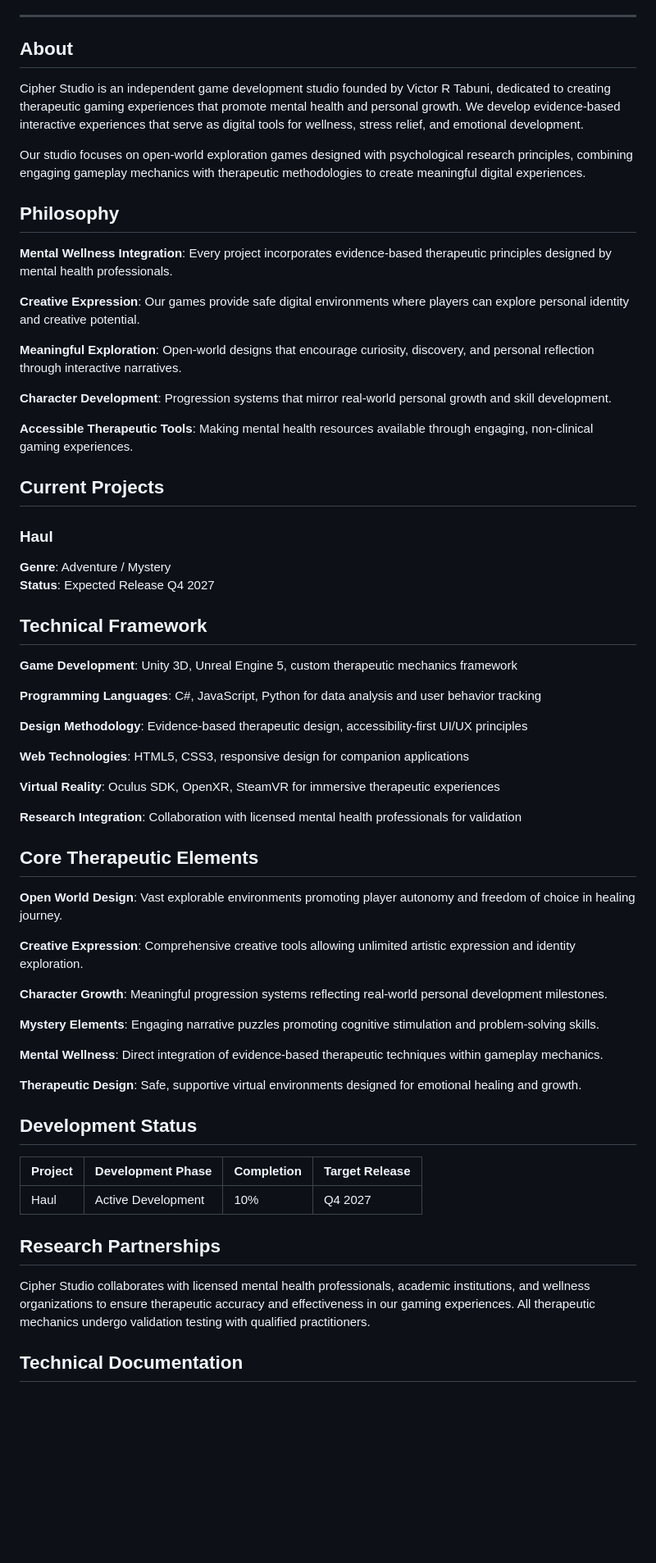
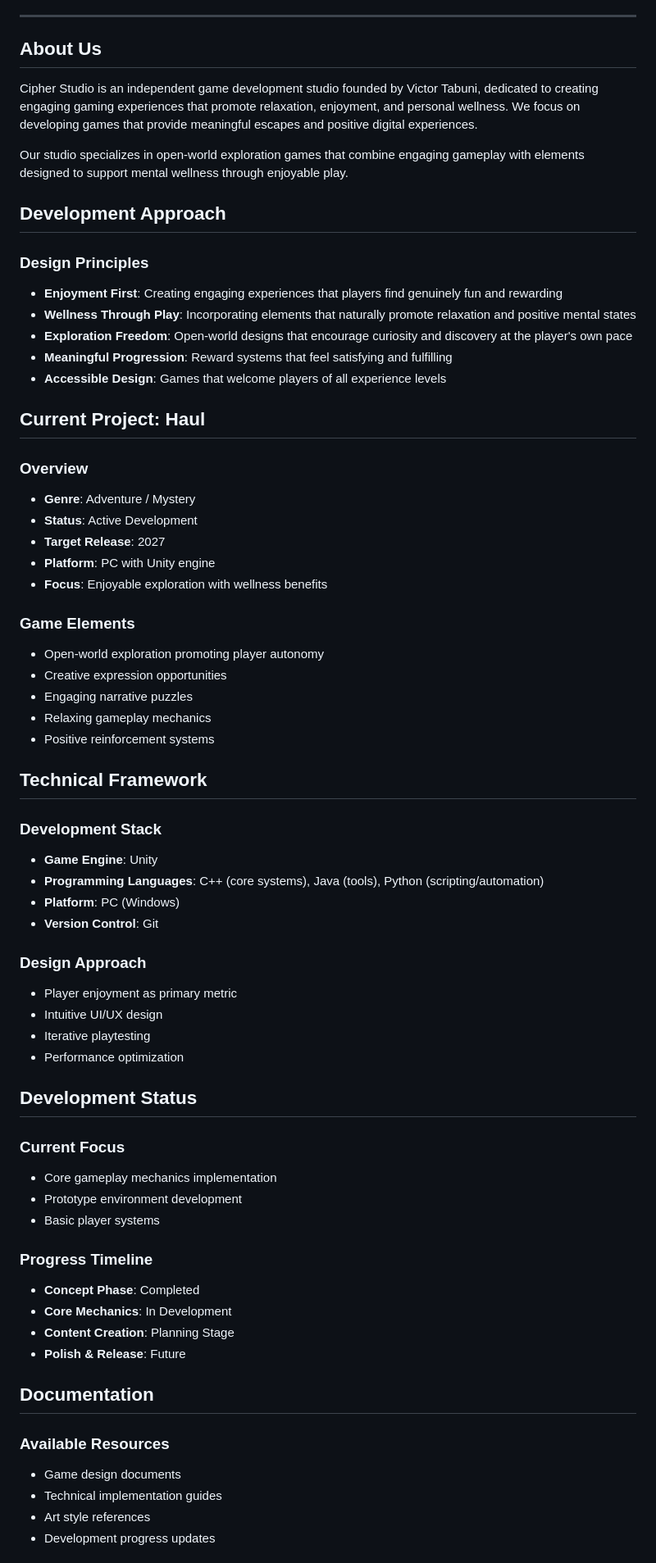
Before and after one commit to rfldn0/Cipher_Studio, a Markdown page: README.md, the part around the change printed below. Shown: that part at 82% size. Drawn GitHub-style; blank space fills up the shorter version.

```diff
--- a/README.md
+++ b/README.md
@@ -4,67 +6,70 @@
 
 ---
 
-## About
+## About Us
 
-Cipher Studio is an independent game development studio founded by Victor R Tabuni, dedicated to creating therapeutic gaming experiences that promote mental health and personal growth. We develop evidence-based interactive experiences that serve as digital tools for wellness, stress relief, and emotional development.
+Cipher Studio is an independent game development studio founded by Victor Tabuni, dedicated to creating engaging gaming experiences that promote relaxation, enjoyment, and personal wellness. We focus on developing games that provide meaningful escapes and positive digital experiences.
 
-Our studio focuses on open-world exploration games designed with psychological research principles, combining engaging gameplay mechanics with therapeutic methodologies to create meaningful digital experiences.
+Our studio specializes in open-world exploration games that combine engaging gameplay with elements designed to support mental wellness through enjoyable play.
 
-## Philosophy
+## Development Approach
 
-**Mental Wellness Integration**: Every project incorporates evidence-based therapeutic principles designed by mental health professionals.
+### Design Principles
 
-**Creative Expression**: Our games provide safe digital environments where players can explore personal identity and creative potential.
+- **Enjoyment First**: Creating engaging experiences that players find genuinely fun and rewarding
+- **Wellness Through Play**: Incorporating elements that naturally promote relaxation and positive mental states
+- **Exploration Freedom**: Open-world designs that encourage curiosity and discovery at the player's own pace
+- **Meaningful Progression**: Reward systems that feel satisfying and fulfilling
+- **Accessible Design**: Games that welcome players of all experience levels
 
-**Meaningful Exploration**: Open-world designs that encourage curiosity, discovery, and personal reflection through interactive narratives.
+## Current Project: Haul
 
-**Character Development**: Progression systems that mirror real-world personal growth and skill development.
+### Overview
+- **Genre**: Adventure / Mystery
+- **Status**: Active Development
+- **Target Release**: 2027
+- **Platform**: PC with Unity engine
+- **Focus**: Enjoyable exploration with wellness benefits
 
-**Accessible Therapeutic Tools**: Making mental health resources available through engaging, non-clinical gaming experiences.
-
-## Current Projects
-
-### Haul
-**Genre**: Adventure / Mystery
-**Status**: Expected Release Q4 2027
+### Game Elements
+- Open-world exploration promoting player autonomy
+- Creative expression opportunities
+- Engaging narrative puzzles
+- Relaxing gameplay mechanics
+- Positive reinforcement systems
 
 ## Technical Framework
 
-**Game Development**: Unity 3D, Unreal Engine 5, custom therapeutic mechanics framework
+### Development Stack
+- **Game Engine**: Unity
+- **Programming Languages**: C++ (core systems), Java (tools), Python (scripting/automation)
+- **Platform**: PC (Windows)
+- **Version Control**: Git
 
-**Programming Languages**: C#, JavaScript, Python for data analysis and user behavior tracking
-
-**Design Methodology**: Evidence-based therapeutic design, accessibility-first UI/UX principles
-
-**Web Technologies**: HTML5, CSS3, responsive design for companion applications
-
-**Virtual Reality**: Oculus SDK, OpenXR, SteamVR for immersive therapeutic experiences
-
-**Research Integration**: Collaboration with licensed mental health professionals for validation
-
-## Core Therapeutic Elements
-
-**Open World Design**: Vast explorable environments promoting player autonomy and freedom of choice in healing journey.
-
-**Creative Expression**: Comprehensive creative tools allowing unlimited artistic expression and identity exploration.
-
-**Character Growth**: Meaningful progression systems reflecting real-world personal development milestones.
-
-**Mystery Elements**: Engaging narrative puzzles promoting cognitive stimulation and problem-solving skills.
-
-**Mental Wellness**: Direct integration of evidence-based therapeutic techniques within gameplay mechanics.
-
-**Therapeutic Design**: Safe, supportive virtual environments designed for emotional healing and growth.
+### Design Approach
+- Player enjoyment as primary metric
+- Intuitive UI/UX design
+- Iterative playtesting
+- Performance optimization
 
 ## Development Status
 
-| Project | Development Phase | Completion | Target Release |
-|---------|------------------|------------|----------------|
-| Haul | Active Development | 10% | Q4 2027 |
+### Current Focus
+- Core gameplay mechanics implementation
+- Prototype environment development
+- Basic player systems
 
-## Research Partnerships
+### Progress Timeline
+- **Concept Phase**: Completed
+- **Core Mechanics**: In Development
+- **Content Creation**: Planning Stage
+- **Polish & Release**: Future
 
-Cipher Studio collaborates with licensed mental health professionals, academic institutions, and wellness organizations to ensure therapeutic accuracy and effectiveness in our gaming experiences. All therapeutic mechanics undergo validation testing with qualified practitioners.
+## Documentation
 
-## Technical Documentation
+### Available Resources
+- Game design documents
+- Technical implementation guides
+- Art style references
+- Development progress updates
 
```
Also changed, not shown: other parts of README.md (+23 -16 lines).
